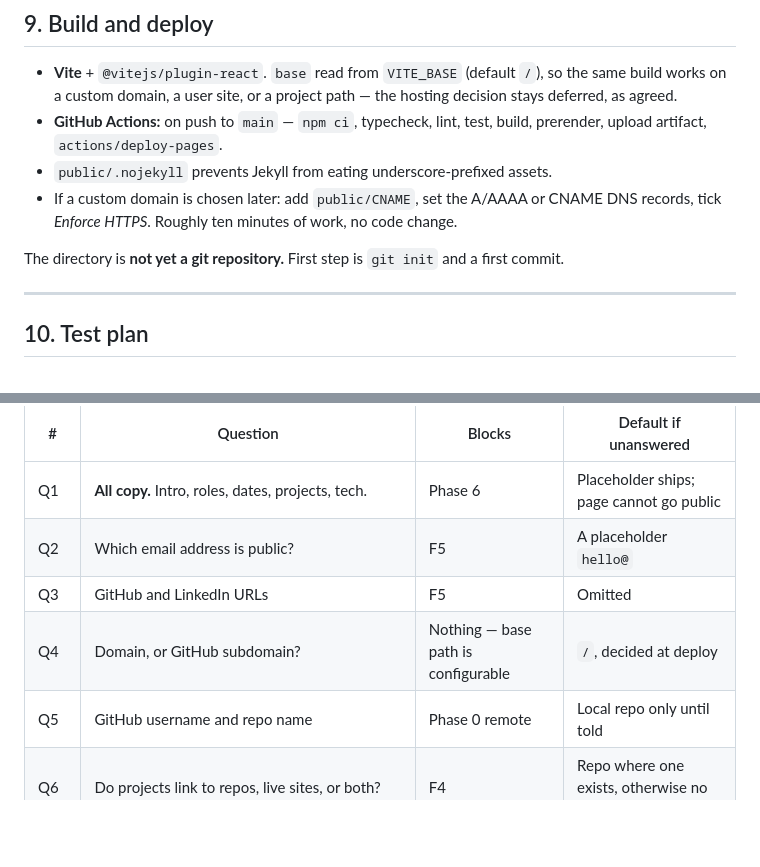
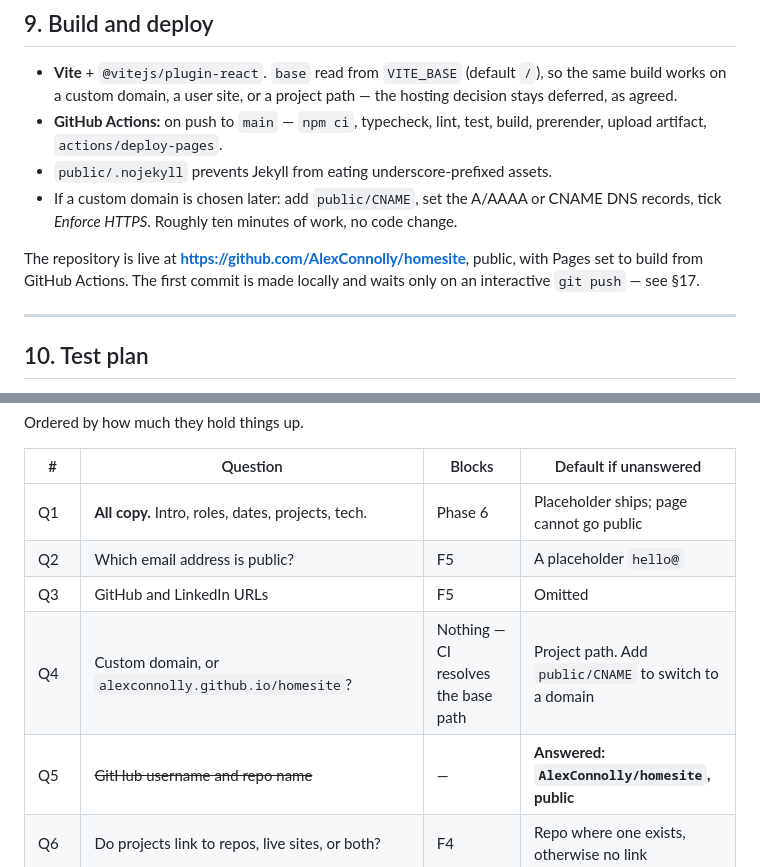
Before and after one commit to AlexConnolly/alexconnolly, a Markdown page: PLAN.md, 2 parts joined by grey strips. GitHub-like rendering; blank space fills up the shorter version.

```diff
--- a/PLAN.md
+++ b/PLAN.md
@@ -484,7 +484,9 @@ No context, no store, no library.
 - If a custom domain is chosen later: add `public/CNAME`, set the A/AAAA or CNAME DNS
   records, tick *Enforce HTTPS*. Roughly ten minutes of work, no code change.
 
-The directory is **not yet a git repository.** First step is `git init` and a first commit.
+The repository is live at **https://github.com/AlexConnolly/homesite**, public, with Pages
+set to build from GitHub Actions. The first commit is made locally and waits only on an
+interactive `git push` — see §17.
 
 ---
 
@@ -589,8 +591,8 @@ Ordered by how much they hold things up.
 | Q1 | **All copy.** Intro, roles, dates, projects, tech. | Phase 6 | Placeholder ships; page cannot go public |
 | Q2 | Which email address is public? | F5 | A placeholder `hello@` |
 | Q3 | GitHub and LinkedIn URLs | F5 | Omitted |
-| Q4 | Domain, or GitHub subdomain? | Nothing — base path is configurable | `/`, decided at deploy |
-| Q5 | GitHub username and repo name | Phase 0 remote | Local repo only until told |
+| Q4 | Custom domain, or `alexconnolly.github.io/homesite`? | Nothing — CI resolves the base path | Project path. Add `public/CNAME` to switch to a domain |
+| Q5 | ~~GitHub username and repo name~~ | — | **Answered: `AlexConnolly/homesite`, public** |
 | Q6 | Do projects link to repos, live sites, or both? | F4 | Repo where one exists, otherwise no link |
 | Q7 | Are any projects work-owned, and can they be named? | Content | Only clearly personal projects listed |
 | Q8 | How many roles — full history, or the last three? | Layout density | Last four |
```
Also changed, not shown: other parts of PLAN.md (+40 -0 lines).
